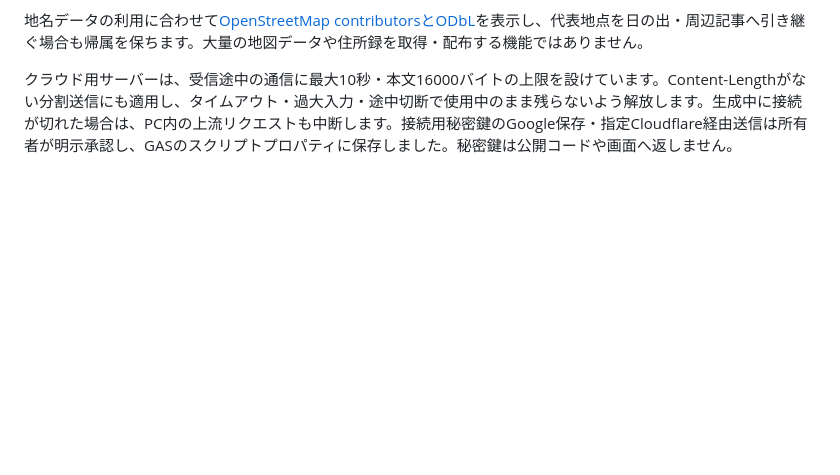
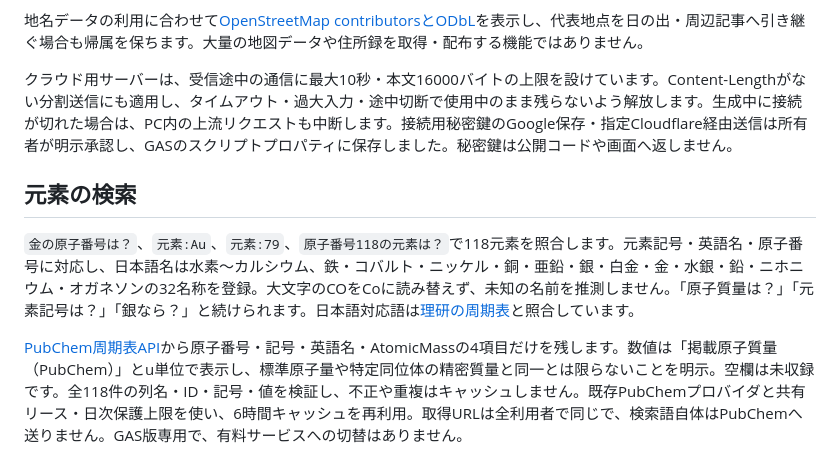
Before and after one commit to hiroakiaa/zero-api-assistant, a Markdown page: README.md, the part around the change. Drawn GitHub-style; blank space fills up the shorter version.

```diff
--- a/README.md
+++ b/README.md
@@ -393,3 +393,9 @@ Photonは公平な少量利用を認める公開デモサーバーで、可用
 地名データの利用に合わせて[OpenStreetMap contributorsとODbL](https://www.openstreetmap.org/copyright)を表示し、代表地点を日の出・周辺記事へ引き継ぐ場合も帰属を保ちます。大量の地図データや住所録を取得・配布する機能ではありません。
 
 クラウド用サーバーは、受信途中の通信に最大10秒・本文16000バイトの上限を設けています。Content-Lengthがない分割送信にも適用し、タイムアウト・過大入力・途中切断で使用中のまま残らないよう解放します。生成中に接続が切れた場合は、PC内の上流リクエストも中断します。接続用秘密鍵のGoogle保存・指定Cloudflare経由送信は所有者が明示承認し、GASのスクリプトプロパティに保存しました。秘密鍵は公開コードや画面へ返しません。
+
+## 元素の検索
+
+`金の原子番号は？`、`元素:Au`、`元素:79`、`原子番号118の元素は？`で118元素を照合します。元素記号・英語名・原子番号に対応し、日本語名は水素〜カルシウム、鉄・コバルト・ニッケル・銅・亜鉛・銀・白金・金・水銀・鉛・ニホニウム・オガネソンの32名称を登録。大文字のCOをCoに読み替えず、未知の名前を推測しません。「原子質量は？」「元素記号は？」「銀なら？」と続けられます。日本語対応語は[理研の周期表](https://www.nishina.riken.jp/enjoy/images/periodic.pdf)と照合しています。
+
+[PubChem周期表API](https://pubchem.ncbi.nlm.nih.gov/rest/pug/periodictable/JSON)から原子番号・記号・英語名・AtomicMassの4項目だけを残します。数値は「掲載原子質量（PubChem）」とu単位で表示し、標準原子量や特定同位体の精密質量と同一とは限らないことを明示。空欄は未収録です。全118件の列名・ID・記号・値を検証し、不正や重複はキャッシュしません。既存PubChemプロバイダと共有リース・日次保護上限を使い、6時間キャッシュを再利用。取得URLは全利用者で同じで、検索語自体はPubChemへ送りません。GAS版専用で、有料サービスへの切替はありません。
```
